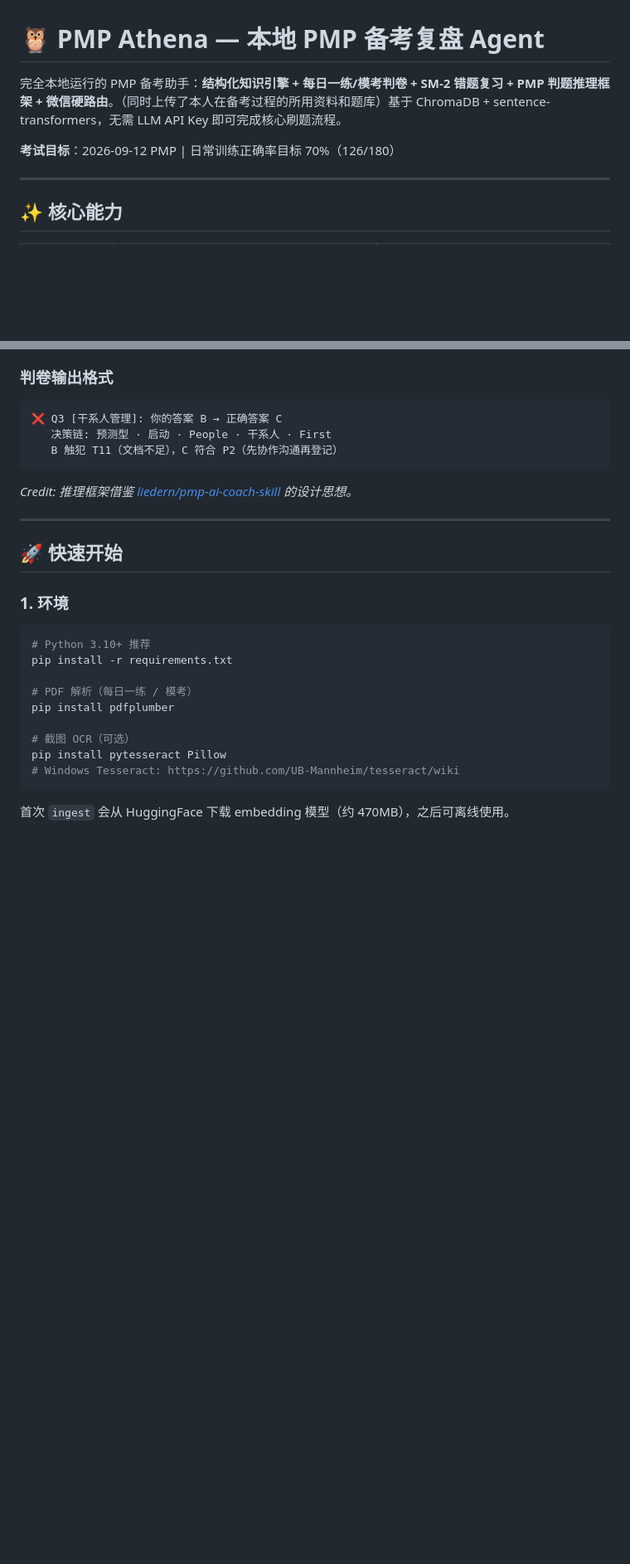
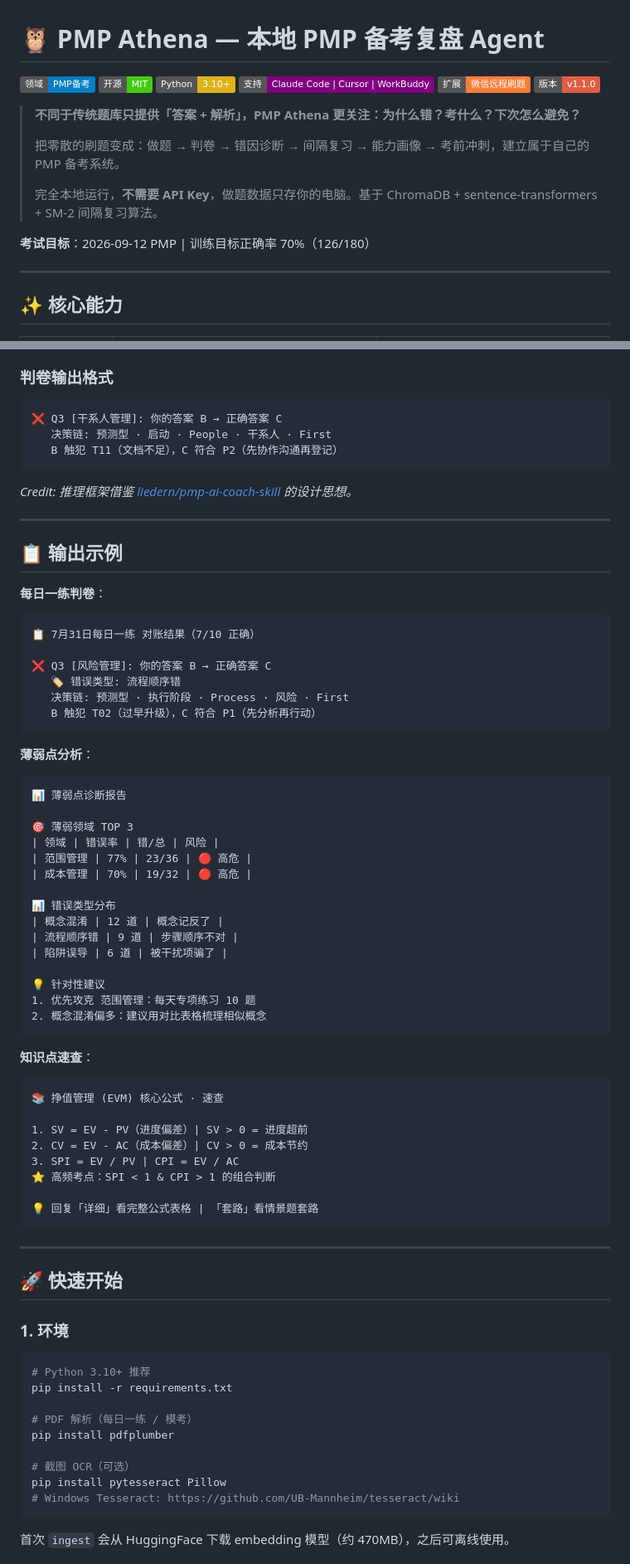
Before and after one commit to Lucile-ya/pmp-athena, a Markdown page: README.md, 2 parts joined by grey strips. Shown at 83% size. Rendered like a GitHub page; badges without logos; blank space fills up the shorter version.

````diff
--- a/README.md
+++ b/README.md
@@ -1,8 +1,19 @@
 # 🦉 PMP Athena — 本地 PMP 备考复盘 Agent
 
-完全本地运行的 PMP 备考助手：**结构化知识引擎 + 每日一练/模考判卷 + SM-2 错题复习 + PMP 判题推理框架 + 微信硬路由**。（同时上传了本人在备考过程的所用资料和题库）基于 ChromaDB + sentence-transformers，无需 LLM API Key 即可完成核心刷题流程。
+![PMP备考](https://img.shields.io/badge/领域-PMP备考-blue)
+![开源免费](https://img.shields.io/badge/开源-MIT-brightgreen)
+![Python](https://img.shields.io/badge/Python-3.10+-yellow)
+![AI助手](https://img.shields.io/badge/支持-Claude_Code_|_Cursor_|_WorkBuddy-purple)
+![微信桥接](https://img.shields.io/badge/扩展-微信远程刷题-orange)
+![版本](https://img.shields.io/badge/版本-v1.1.0-red)
 
-**考试目标**：2026-09-12 PMP | 日常训练正确率目标 70%（126/180）
+> **不同于传统题库只提供「答案 + 解析」，PMP Athena 更关注：为什么错？考什么？下次怎么避免？**
+>
+> 把零散的刷题变成：做题 → 判卷 → 错因诊断 → 间隔复习 → 能力画像 → 考前冲刺，建立属于自己的 PMP 备考系统。
+>
+> 完全本地运行，**不需要 API Key**，做题数据只存你的电脑。基于 ChromaDB + sentence-transformers + SM-2 间隔复习算法。
+
+**考试目标**：2026-09-12 PMP | 训练目标正确率 70%（126/180）
 
 ---
 
@@ -151,6 +183,51 @@ P6  Team Participation          团队参与优于 PM 独断
 ```
 
 *Credit: 推理框架借鉴 [liedern/pmp-ai-coach-skill](https://github.com/liedern/pmp-ai-coach-skill) 的设计思想。*
+
+---
+
+## 📋 输出示例
+
+**每日一练判卷**：
+```
+📋 7月31日每日一练 对账结果（7/10 正确）
+
+❌ Q3 [风险管理]: 你的答案 B → 正确答案 C
+   🏷️ 错误类型: 流程顺序错
+   决策链: 预测型 · 执行阶段 · Process · 风险 · First
+   B 触犯 T02（过早升级），C 符合 P1（先分析再行动）
+```
+
+**薄弱点分析**：
+```
+📊 薄弱点诊断报告
+
+🎯 薄弱领域 TOP 3
+| 领域 | 错误率 | 错/总 | 风险 |
+| 范围管理 | 77% | 23/36 | 🔴 高危 |
+| 成本管理 | 70% | 19/32 | 🔴 高危 |
+
+📊 错误类型分布
+| 概念混淆 | 12 道 | 概念记反了 |
+| 流程顺序错 | 9 道 | 步骤顺序不对 |
+| 陷阱误导 | 6 道 | 被干扰项骗了 |
+
+💡 针对性建议
+1. 优先攻克 范围管理：每天专项练习 10 题
+2. 概念混淆偏多：建议用对比表格梳理相似概念
+```
+
+**知识点速查**：
+```
+📚 挣值管理 (EVM) 核心公式 · 速查
+
+1. SV = EV - PV（进度偏差）| SV > 0 = 进度超前
+2. CV = EV - AC（成本偏差）| CV > 0 = 成本节约
+3. SPI = EV / PV | CPI = EV / AC
+⭐ 高频考点：SPI < 1 & CPI > 1 的组合判断
+
+💡 回复「详细」看完整公式表格 | 「套路」看情景题套路
+```
 
 ---
 
````
Also changed, not shown: other parts of README.md (+40 -8 lines).
